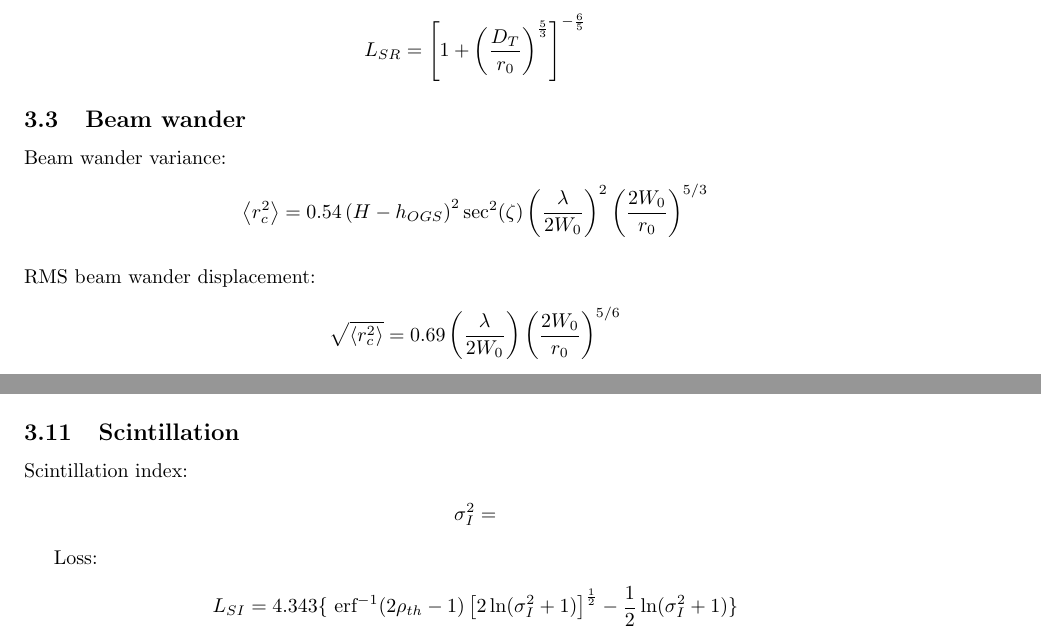
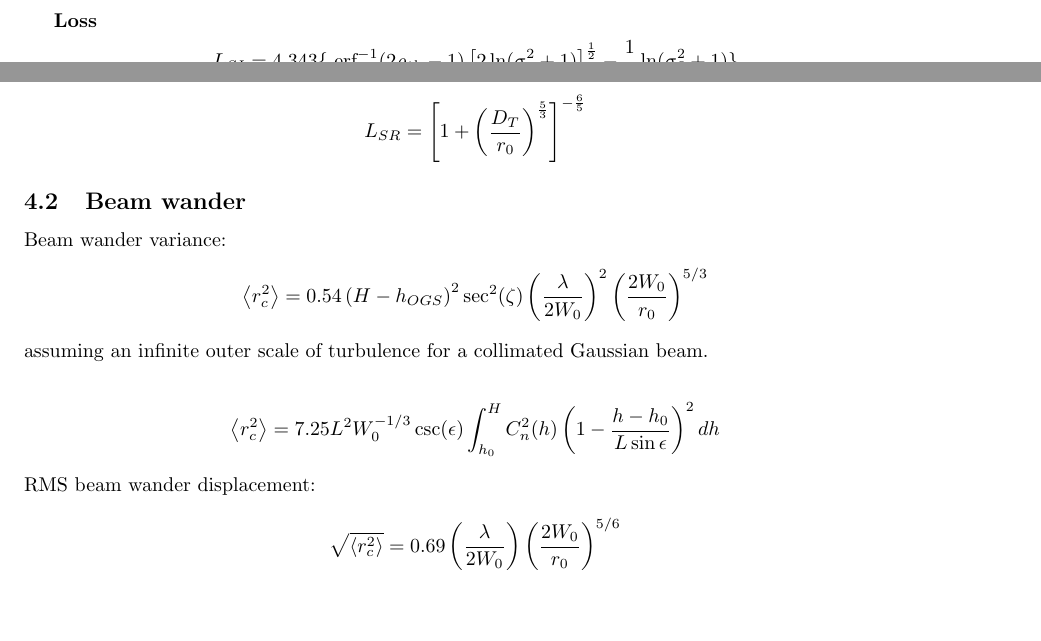
Before and after one commit to charlieromano/Optomechanics, a LaTeX document (Scripts/Latex/FSOC.DataRate.tex): two parts of pages 6 and 8 of 11, joined at a grey line, cut at the place of the change, the shorter picture padded with empty space. Compiled offline with pdfLaTeX.

Commit message:
"Completing beam wander with integration formula, tested in OGS Pointing Error Budget."

```diff
--- a/Scripts/Latex/FSOC.DataRate.tex
+++ b/Scripts/Latex/FSOC.DataRate.tex
@@ -153,18 +145,3 @@ Loss (Uplink)jki09:\\
-\begin{align*}
-L_{SR} = \left[1+\left(\frac{D_T}{r_0}\right)^{\frac{5}{3}}\right]^{-\frac{6}{5}}
-\end{align*}
-
-\subsection{Beam wander}
-Beam wander variance:
-\begin{align*}
-\left\langle r_c^2\right \rangle &= 0.54\left(H-h_{OGS}\right)^2\sec^2(\zeta)\left(\frac{\lambda}{2W_0}\right)^2\left(\frac{2W_0}{r_0}\right)^{5/3}
-\end{align*}
-\\
-RMS beam wander displacement:
-\begin{align*}
-\sqrt{\left\langle r_c^2\right\rangle} &= 0.69\left(\frac{\lambda}{2W_0}\right)\left(\frac{2W_0}{r_0}\right)^{5/6}
-\end{align*}
-with $r_0$ the Fried's parameter.\\
 \subsection{Extended Rytov theory}
 The received irradiance of an optical wave can be modeled as a modulation process in which small-scale (diffractive) fluctuations are multiplicatively modulated by statistically independent large-scale (refractive) fluctuations:
 \begin{align*}
@@ -251,6 +228,13 @@ then in weak irradiance fluctuations results:
 \sigma_Y^2 &\cong \sigma^2_{\ln Y}\\
 \sigma_I^2 &= \sigma^2_{\ln I} = \sigma^2_{\ln X}+\sigma^2_{\ln Y}
 \end{align*}
+
+\textbf{Loss}
+\begin{align*}
+L_{SI} &= 4.343\{\ \textrm{erf}^{-1} (2\rho_{th}-1)\left[ 2\ln(\sigma_I^2+1)\right]^{\frac{1}{2}} - \frac{1}{2}\ln (\sigma_I^2 + 1) \}
+\end{align*}
+
+
 \subsection{Refractive index structure parameter}
 
 \subsection{HV: Hufnagel-Valley}
@@ -310,16 +300,7 @@ with H the satellite altitude, $h_{OGS}$ the altitude of the OGS receiver, and h
 f_g &= 2.31\lambda^{-6/5}\left[\sec(\theta)\int_{h_0}^H C_n^2(h)V_{\textrm{wind}}^{5/3}(h)dh\right]^{3/5}
 \end{align*}
 
-\subsection{Scintillation}
-Scintillation index:
-\begin{align*}
-\sigma_I^2 &=
-\end{align*}
 
-Loss:
-\begin{align*}
-L_{SI} &= 4.343\{\ \textrm{erf}^{-1} (2\rho_{th}-1)\left[ 2\ln(\sigma_I^2+1)\right]^{\frac{1}{2}} - \frac{1}{2}\ln (\sigma_I^2 + 1) \}
-\end{align*}
 
 \section{Link Distance}
 With $R_E$ the Earth radius, $H_{OGS}$ the ground station height, $H$ or $H_{sat}$ the satellite altitude, and the angles referred to the corresponding figure:
@@ -337,3 +328,21 @@ d_{max} = -R_E\sin \alpha+\sqrt{(R_E\sin\alpha)^2+H^2+2R_E H}
+L_{SR} = \left[1+\left(\frac{D_T}{r_0}\right)^{\frac{5}{3}}\right]^{-\frac{6}{5}}
+\end{align*}
+
+\subsection{Beam wander}
+Beam wander variance:
+\begin{align*}
+\left\langle r_c^2\right \rangle &= 0.54\left(H-h_{OGS}\right)^2\sec^2(\zeta)\left(\frac{\lambda}{2W_0}\right)^2\left(\frac{2W_0}{r_0}\right)^{5/3}
+\end{align*}
+assuming an infinite outer scale of turbulence for a collimated Gaussian beam.\\
+\begin{align*}
+\left\langle r_c^2\right\rangle &= 7.25L^2 W_0^{-1/3}\csc(\epsilon)\int^H_{h_0} C^2_n(h)\left(1-\frac{h-h_0}{L\sin\epsilon}\right)^2  dh
+\end{align*}
+RMS beam wander displacement:
+\begin{align*}
+\sqrt{\left\langle r_c^2\right\rangle} &= 0.69\left(\frac{\lambda}{2W_0}\right)\left(\frac{2W_0}{r_0}\right)^{5/6}
+\end{align*}
+with $r_0$ the Fried's parameter.\\
+
 \section{Pointing Error}
 \subsection{Two-line element error}
 \subsection{Star tracker error}
```
Also changed, not shown: Scripts/Latex/FSOC.DataRate.tex (36 more changed lines), 6 other files.
